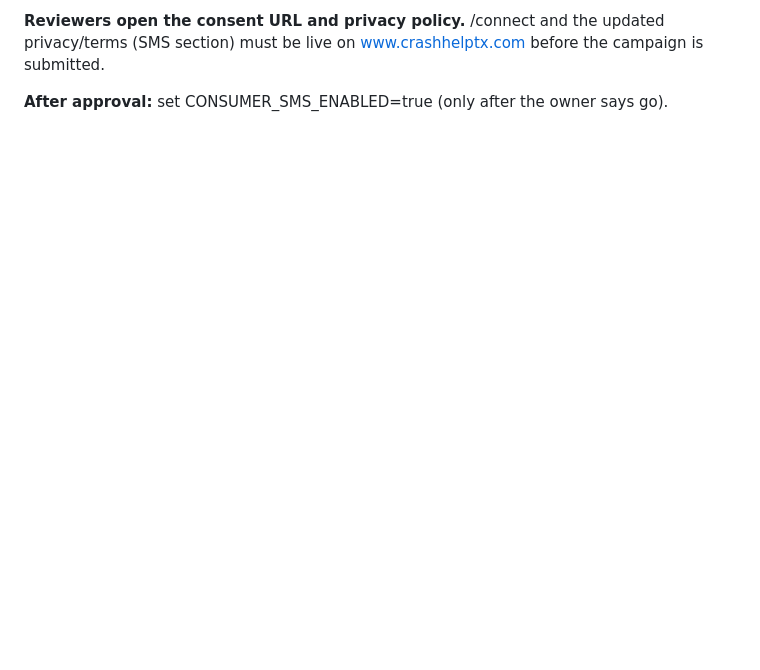
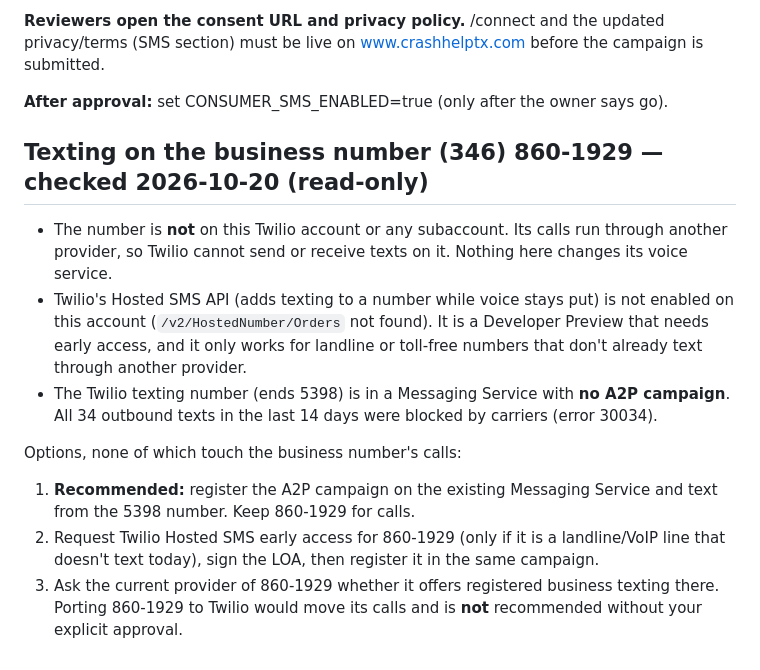
Before and after one commit to josiahortiz13/caraccidenthelp, a Markdown page: TWILIO_SETUP.md, the part around the change. Rendered like a GitHub page; blank space fills up the shorter version.

Commit message:
TWILIO_SETUP: business number texting diagnosis and options
Co-Authored-By: Claude Opus 5.5 <noreply@anthropic.com>
Claude-Session: https://claude.ai/code/session_016dAQQhqgA5oAj3AsygXB5k

```diff
--- a/TWILIO_SETUP.md
+++ b/TWILIO_SETUP.md
@@ -100,3 +100,15 @@ Brand is already approved. Register the campaign on a Messaging Service that hol
 **Reviewers open the consent URL and privacy policy.** /connect and the updated privacy/terms (SMS section) must be live on www.crashhelptx.com before the campaign is submitted.
 
 **After approval:** set CONSUMER_SMS_ENABLED=true (only after the owner says go).
+
+## Texting on the business number (346) 860-1929 — checked 2026-10-20 (read-only)
+
+- The number is **not** on this Twilio account or any subaccount. Its calls run through another provider, so Twilio cannot send or receive texts on it. Nothing here changes its voice service.
+- Twilio's Hosted SMS API (adds texting to a number while voice stays put) is not enabled on this account (`/v2/HostedNumber/Orders` not found). It is a Developer Preview that needs early access, and it only works for landline or toll-free numbers that don't already text through another provider.
+- The Twilio texting number (ends 5398) is in a Messaging Service with **no A2P campaign**. All 34 outbound texts in the last 14 days were blocked by carriers (error 30034).
+
+Options, none of which touch the business number's calls:
+1. **Recommended:** register the A2P campaign on the existing Messaging Service and text from the 5398 number. Keep 860-1929 for calls.
+2. Request Twilio Hosted SMS early access for 860-1929 (only if it is a landline/VoIP line that doesn't text today), sign the LOA, then register it in the same campaign.
+3. Ask the current provider of 860-1929 whether it offers registered business texting there.
+Porting 860-1929 to Twilio would move its calls and is **not** recommended without your explicit approval.
```
